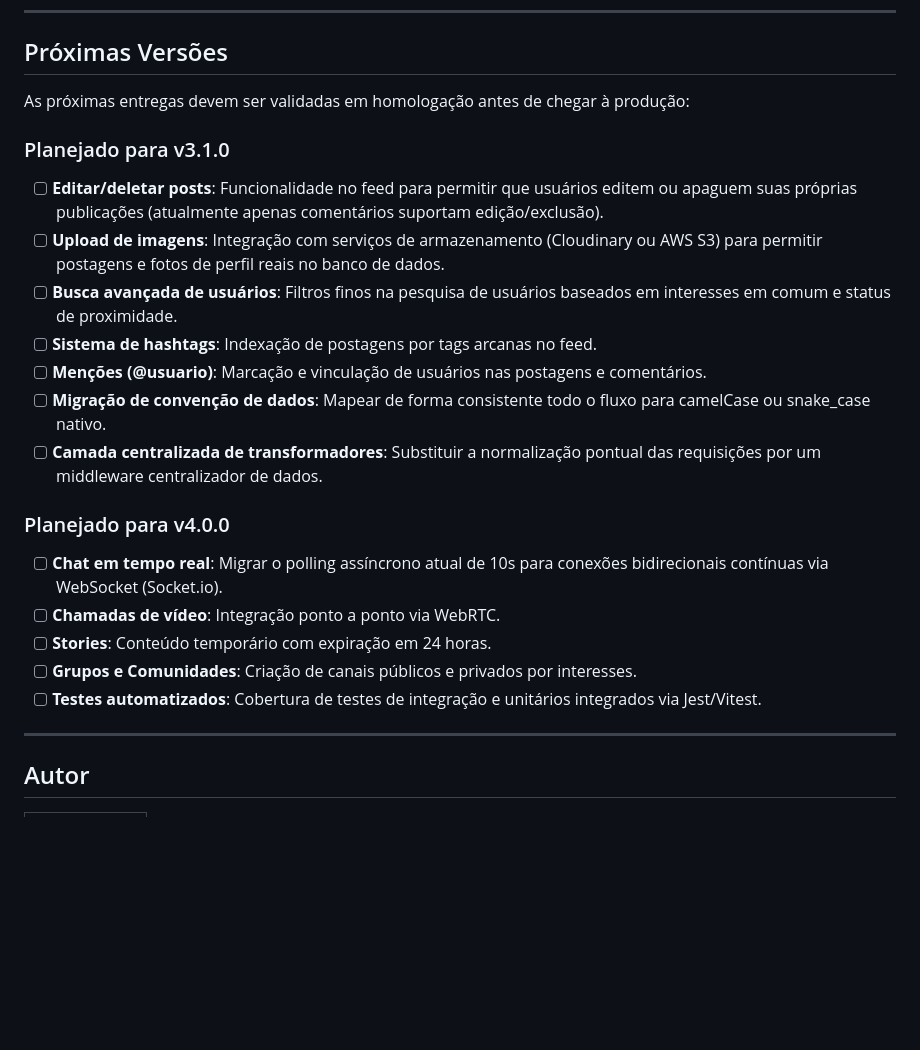
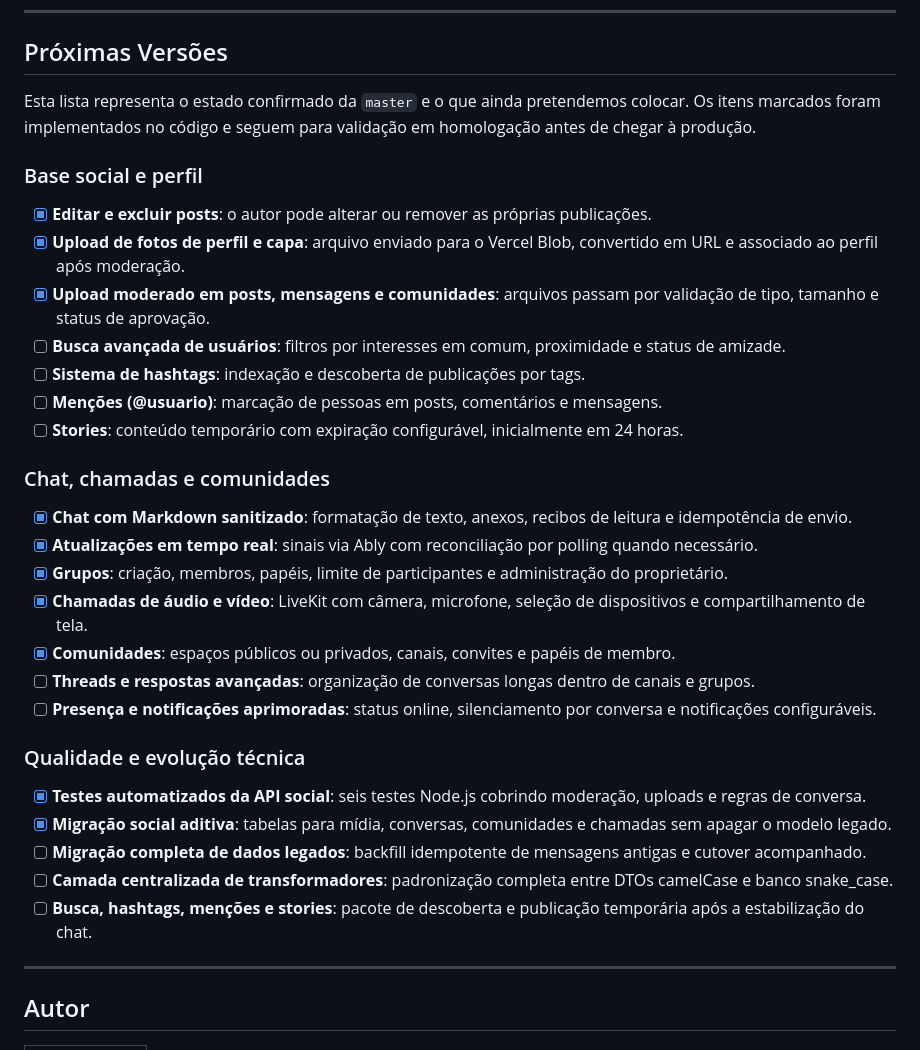
Before and after one commit to ThyagoToledo/YourLife, a Markdown page: README.md, the part around the change. GitHub-like rendering; blank space fills up the shorter version.

Commit message:
docs(readme): atualizar roadmap da master

```diff
--- a/README.md
+++ b/README.md
@@ -71,23 +71,35 @@ O fluxo de publicação é `feature -> master -> main`. Consulte o [guia de cont
 
 ## Próximas Versões
 
-As próximas entregas devem ser validadas em homologação antes de chegar à produção:
+Esta lista representa o estado confirmado da `master` e o que ainda pretendemos colocar. Os itens marcados foram implementados no código e seguem para validação em homologação antes de chegar à produção.
 
-### Planejado para v3.1.0
-- [ ] **Editar/deletar posts**: Funcionalidade no feed para permitir que usuários editem ou apaguem suas próprias publicações (atualmente apenas comentários suportam edição/exclusão).
-- [ ] **Upload de imagens**: Integração com serviços de armazenamento (Cloudinary ou AWS S3) para permitir postagens e fotos de perfil reais no banco de dados.
-- [ ] **Busca avançada de usuários**: Filtros finos na pesquisa de usuários baseados em interesses em comum e status de proximidade.
-- [ ] **Sistema de hashtags**: Indexação de postagens por tags arcanas no feed.
-- [ ] **Menções (@usuario)**: Marcação e vinculação de usuários nas postagens e comentários.
-- [ ] **Migração de convenção de dados**: Mapear de forma consistente todo o fluxo para camelCase ou snake_case nativo.
-- [ ] **Camada centralizada de transformadores**: Substituir a normalização pontual das requisições por um middleware centralizador de dados.
+### Base social e perfil
 
-### Planejado para v4.0.0
-- [ ] **Chat em tempo real**: Migrar o polling assíncrono atual de 10s para conexões bidirecionais contínuas via WebSocket (Socket.io).
-- [ ] **Chamadas de vídeo**: Integração ponto a ponto via WebRTC.
-- [ ] **Stories**: Conteúdo temporário com expiração em 24 horas.
-- [ ] **Grupos e Comunidades**: Criação de canais públicos e privados por interesses.
-- [ ] **Testes automatizados**: Cobertura de testes de integração e unitários integrados via Jest/Vitest.
+- [x] **Editar e excluir posts**: o autor pode alterar ou remover as próprias publicações.
+- [x] **Upload de fotos de perfil e capa**: arquivo enviado para o Vercel Blob, convertido em URL e associado ao perfil após moderação.
+- [x] **Upload moderado em posts, mensagens e comunidades**: arquivos passam por validação de tipo, tamanho e status de aprovação.
+- [ ] **Busca avançada de usuários**: filtros por interesses em comum, proximidade e status de amizade.
+- [ ] **Sistema de hashtags**: indexação e descoberta de publicações por tags.
+- [ ] **Menções (@usuario)**: marcação de pessoas em posts, comentários e mensagens.
+- [ ] **Stories**: conteúdo temporário com expiração configurável, inicialmente em 24 horas.
+
+### Chat, chamadas e comunidades
+
+- [x] **Chat com Markdown sanitizado**: formatação de texto, anexos, recibos de leitura e idempotência de envio.
+- [x] **Atualizações em tempo real**: sinais via Ably com reconciliação por polling quando necessário.
+- [x] **Grupos**: criação, membros, papéis, limite de participantes e administração do proprietário.
+- [x] **Chamadas de áudio e vídeo**: LiveKit com câmera, microfone, seleção de dispositivos e compartilhamento de tela.
+- [x] **Comunidades**: espaços públicos ou privados, canais, convites e papéis de membro.
+- [ ] **Threads e respostas avançadas**: organização de conversas longas dentro de canais e grupos.
+- [ ] **Presença e notificações aprimoradas**: status online, silenciamento por conversa e notificações configuráveis.
+
+### Qualidade e evolução técnica
+
+- [x] **Testes automatizados da API social**: seis testes Node.js cobrindo moderação, uploads e regras de conversa.
+- [x] **Migração social aditiva**: tabelas para mídia, conversas, comunidades e chamadas sem apagar o modelo legado.
+- [ ] **Migração completa de dados legados**: backfill idempotente de mensagens antigas e cutover acompanhado.
+- [ ] **Camada centralizada de transformadores**: padronização completa entre DTOs camelCase e banco snake_case.
+- [ ] **Busca, hashtags, menções e stories**: pacote de descoberta e publicação temporária após a estabilização do chat.
 
 ---
 
```
